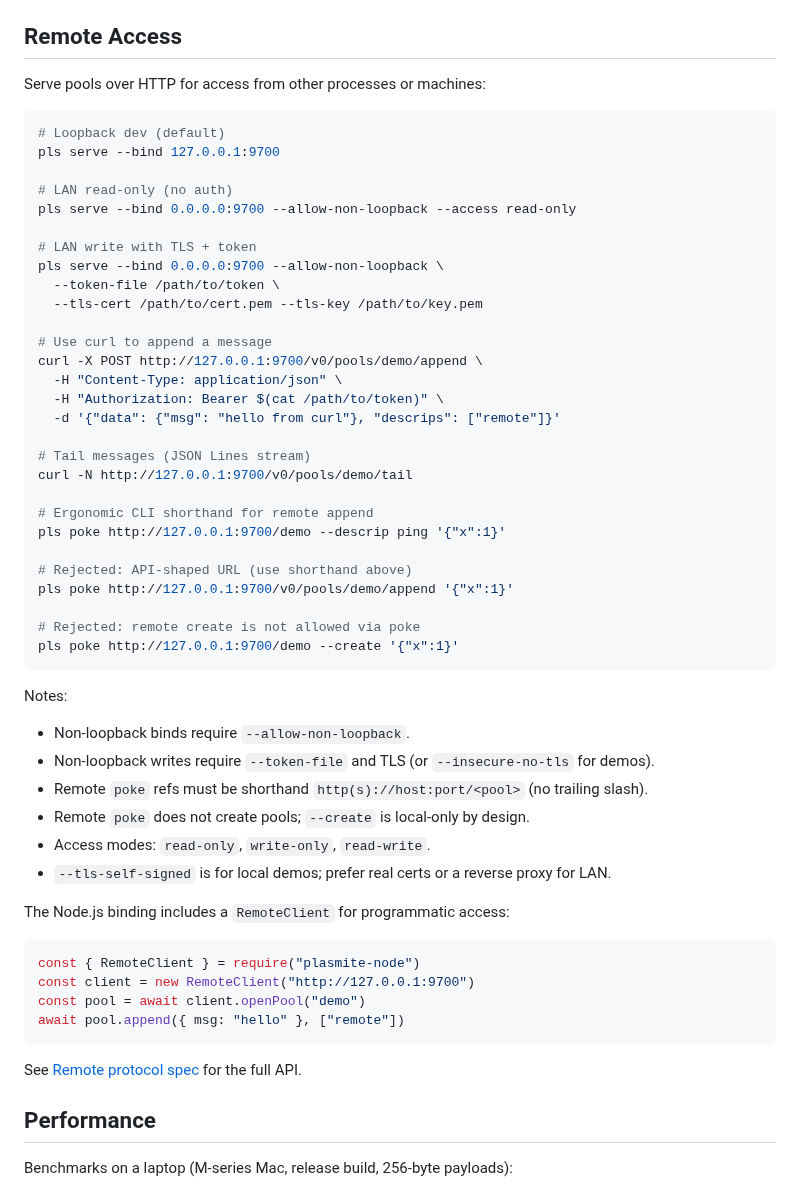
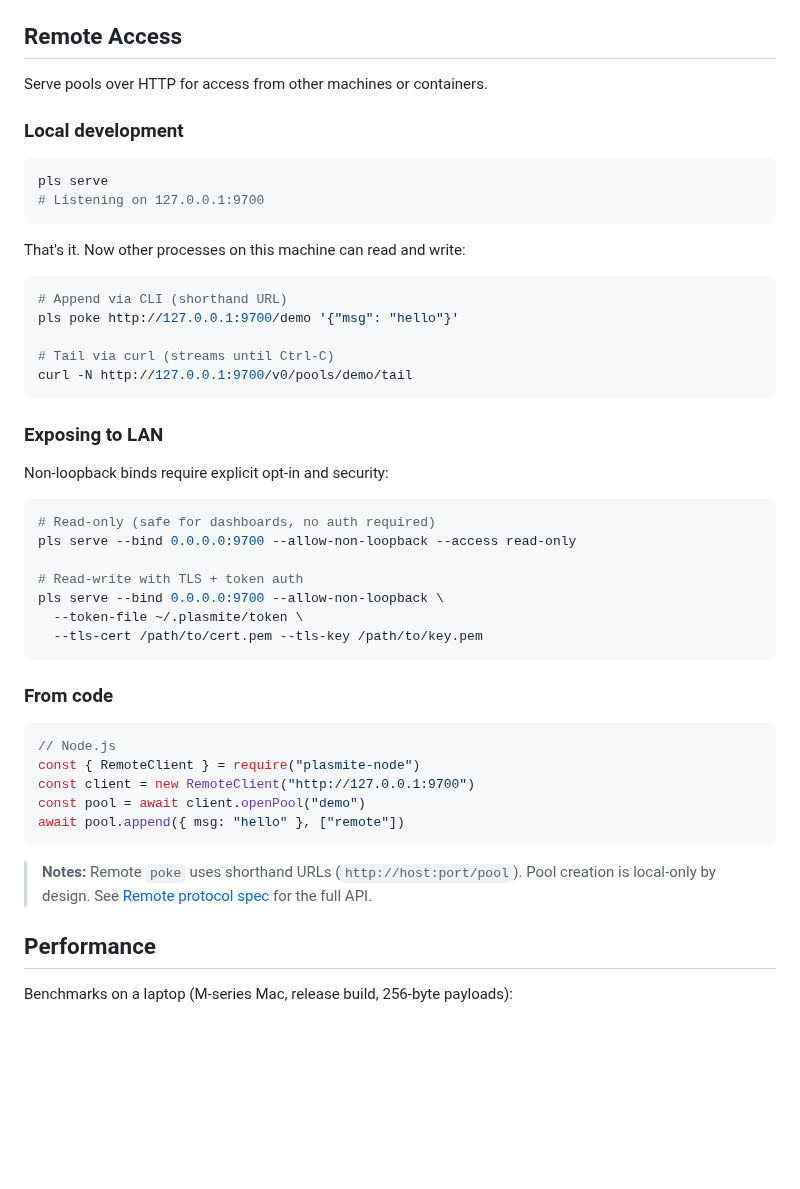
Before and after one commit to sandover/plasmite, a Markdown page: README.md, the part around the change. Drawn GitHub-style; blank space fills up the shorter version.

Commit message:
docs: streamline Remote Access section
- Lead with simple local case (just 'pls serve')
- Show usage before configuration
- Group LAN security options separately
- Move edge cases to notes callout
- ~50 lines → ~40 lines

````diff
--- a/README.md
+++ b/README.md
@@ -251,57 +251,50 @@ Skip bad records with `--errors skip` (exit 1 if any skipped).
 
 ## Remote Access
 
-Serve pools over HTTP for access from other processes or machines:
+Serve pools over HTTP for access from other machines or containers.
+
+### Local development
 
 ```bash
-# Loopback dev (default)
-pls serve --bind 127.0.0.1:9700
+pls serve
+# Listening on 127.0.0.1:9700
+```
 
-# LAN read-only (no auth)
+That's it. Now other processes on this machine can read and write:
+
+```bash
+# Append via CLI (shorthand URL)
+pls poke http://127.0.0.1:9700/demo '{"msg": "hello"}'
+
+# Tail via curl (streams until Ctrl-C)
+curl -N http://127.0.0.1:9700/v0/pools/demo/tail
+```
+
+### Exposing to LAN
+
+Non-loopback binds require explicit opt-in and security:
+
+```bash
+# Read-only (safe for dashboards, no auth required)
 pls serve --bind 0.0.0.0:9700 --allow-non-loopback --access read-only
 
-# LAN write with TLS + token
+# Read-write with TLS + token auth
 pls serve --bind 0.0.0.0:9700 --allow-non-loopback \
-  --token-file /path/to/token \
+  --token-file ~/.plasmite/token \
   --tls-cert /path/to/cert.pem --tls-key /path/to/key.pem
-
-# Use curl to append a message
-curl -X POST http://127.0.0.1:9700/v0/pools/demo/append \
-  -H "Content-Type: application/json" \
-  -H "Authorization: Bearer $(cat /path/to/token)" \
-  -d '{"data": {"msg": "hello from curl"}, "descrips": ["remote"]}'
-
-# Tail messages (JSON Lines stream)
-curl -N http://127.0.0.1:9700/v0/pools/demo/tail
-
-# Ergonomic CLI shorthand for remote append
-pls poke http://127.0.0.1:9700/demo --descrip ping '{"x":1}'
-
-# Rejected: API-shaped URL (use shorthand above)
-pls poke http://127.0.0.1:9700/v0/pools/demo/append '{"x":1}'
-
-# Rejected: remote create is not allowed via poke
-pls poke http://127.0.0.1:9700/demo --create '{"x":1}'
 ```
 
-Notes:
-- Non-loopback binds require `--allow-non-loopback`.
-- Non-loopback writes require `--token-file` and TLS (or `--insecure-no-tls` for demos).
-- Remote `poke` refs must be shorthand `http(s)://host:port/<pool>` (no trailing slash).
-- Remote `poke` does not create pools; `--create` is local-only by design.
-- Access modes: `read-only`, `write-only`, `read-write`.
-- `--tls-self-signed` is for local demos; prefer real certs or a reverse proxy for LAN.
-
-The Node.js binding includes a `RemoteClient` for programmatic access:
+### From code
 
 ```javascript
+// Node.js
 const { RemoteClient } = require("plasmite-node")
 const client = new RemoteClient("http://127.0.0.1:9700")
 const pool = await client.openPool("demo")
 await pool.append({ msg: "hello" }, ["remote"])
 ```
 
-See [Remote protocol spec](spec/remote/v0/SPEC.md) for the full API.
+> **Notes:** Remote `poke` uses shorthand URLs (`http://host:port/pool`). Pool creation is local-only by design. See [Remote protocol spec](spec/remote/v0/SPEC.md) for the full API.
 
 ## Performance
 
````
